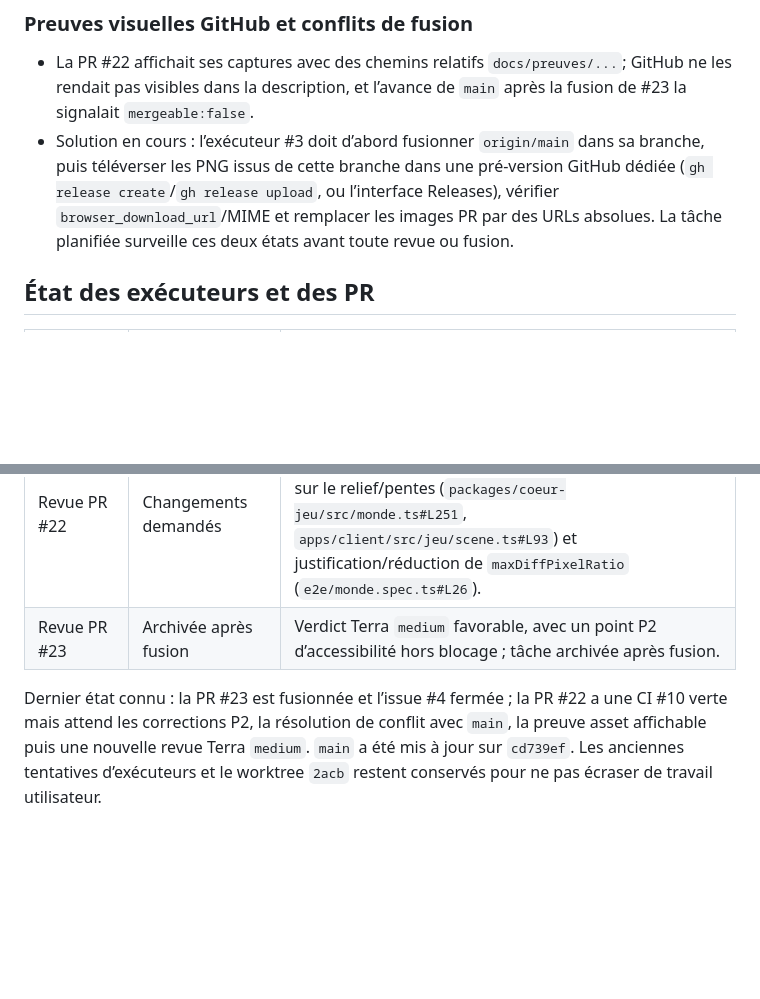
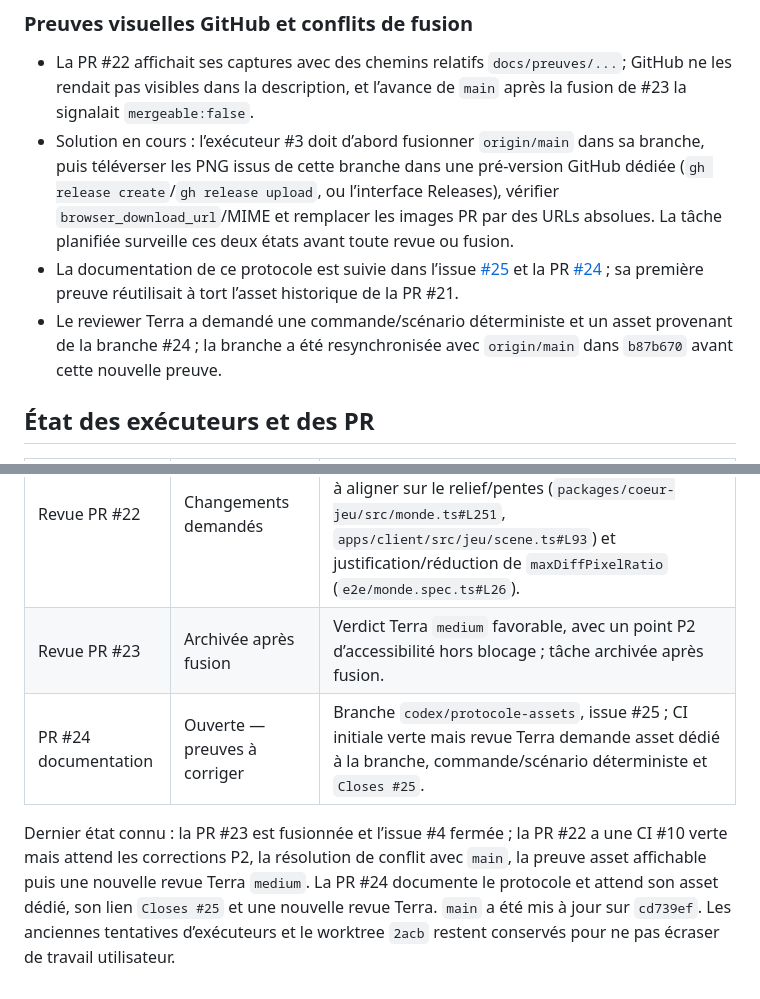
Before and after one commit to train-des-reves/pirate-islands, a Markdown page: findings.md, 2 parts joined by grey strips. GitHub-like rendering; blank space fills up the shorter version.

Commit message:
docs: tracer issue et preuve de la PR 24

```diff
--- a/findings.md
+++ b/findings.md
@@ -30,6 +30,8 @@ Ce fichier regroupe uniquement les incidents distincts rencontrés pendant l’o
 
 - La PR #22 affichait ses captures avec des chemins relatifs `docs/preuves/...`; GitHub ne les rendait pas visibles dans la description, et l’avance de `main` après la fusion de #23 la signalait `mergeable:false`.
 - Solution en cours : l’exécuteur #3 doit d’abord fusionner `origin/main` dans sa branche, puis téléverser les PNG issus de cette branche dans une pré-version GitHub dédiée (`gh release create`/`gh release upload`, ou l’interface Releases), vérifier `browser_download_url`/MIME et remplacer les images PR par des URLs absolues. La tâche planifiée surveille ces deux états avant toute revue ou fusion.
+- La documentation de ce protocole est suivie dans l’issue [#25](https://github.com/train-des-reves/pirate-islands/issues/25) et la PR [#24](https://github.com/train-des-reves/pirate-islands/pull/24) ; sa première preuve réutilisait à tort l’asset historique de la PR #21.
+- Le reviewer Terra a demandé une commande/scénario déterministe et un asset provenant de la branche #24 ; la branche a été resynchronisée avec `origin/main` dans `b87b670` avant cette nouvelle preuve.
 
 ## État des exécuteurs et des PR
 
@@ -39,5 +41,6 @@ Ce fichier regroupe uniquement les incidents distincts rencontrés pendant l’o
 | Exécuteur #4 | Archivé après fusion | Commit `835c97d`, PR [#23](https://github.com/train-des-reves/pirate-islands/pull/23) fusionnée par `cd739ef`. `lint`, `typecheck`, `test` (19), `build`, `test:e2e` (3/3) et formatage ciblé verts ; `format:check` global reste rouge sur 32 fichiers de base hors issue. Issue #4 fermée comme terminée. |
 | Revue PR #22 | Changements demandés | La revue Terra `medium` du commit `dd2a30b3` valide la CI #10 mais demande deux P2 : collision logique à aligner sur le relief/pentes (`packages/coeur-jeu/src/monde.ts#L251`, `apps/client/src/jeu/scene.ts#L93`) et justification/réduction de `maxDiffPixelRatio` (`e2e/monde.spec.ts#L26`). |
 | Revue PR #23 | Archivée après fusion | Verdict Terra `medium` favorable, avec un point P2 d’accessibilité hors blocage ; tâche archivée après fusion. |
+| PR #24 documentation | Ouverte — preuves à corriger | Branche `codex/protocole-assets`, issue #25 ; CI initiale verte mais revue Terra demande asset dédié à la branche, commande/scénario déterministe et `Closes #25`. |
 
-Dernier état connu : la PR #23 est fusionnée et l’issue #4 fermée ; la PR #22 a une CI #10 verte mais attend les corrections P2, la résolution de conflit avec `main`, la preuve asset affichable puis une nouvelle revue Terra `medium`. `main` a été mis à jour sur `cd739ef`. Les anciennes tentatives d’exécuteurs et le worktree `2acb` restent conservés pour ne pas écraser de travail utilisateur.
+Dernier état connu : la PR #23 est fusionnée et l’issue #4 fermée ; la PR #22 a une CI #10 verte mais attend les corrections P2, la résolution de conflit avec `main`, la preuve asset affichable puis une nouvelle revue Terra `medium`. La PR #24 documente le protocole et attend son asset dédié, son lien `Closes #25` et une nouvelle revue Terra. `main` a été mis à jour sur `cd739ef`. Les anciennes tentatives d’exécuteurs et le worktree `2acb` restent conservés pour ne pas écraser de travail utilisateur.
```
